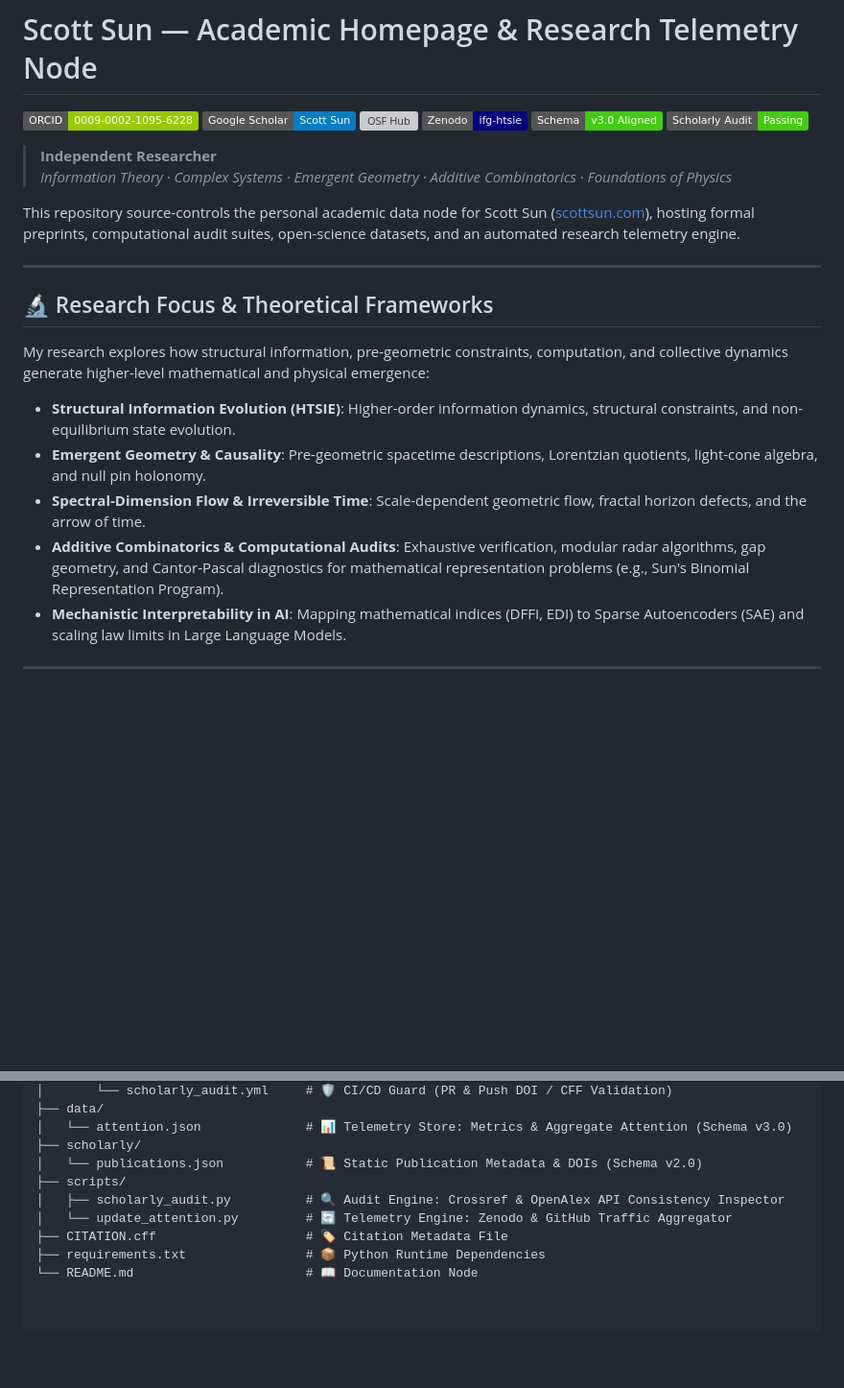
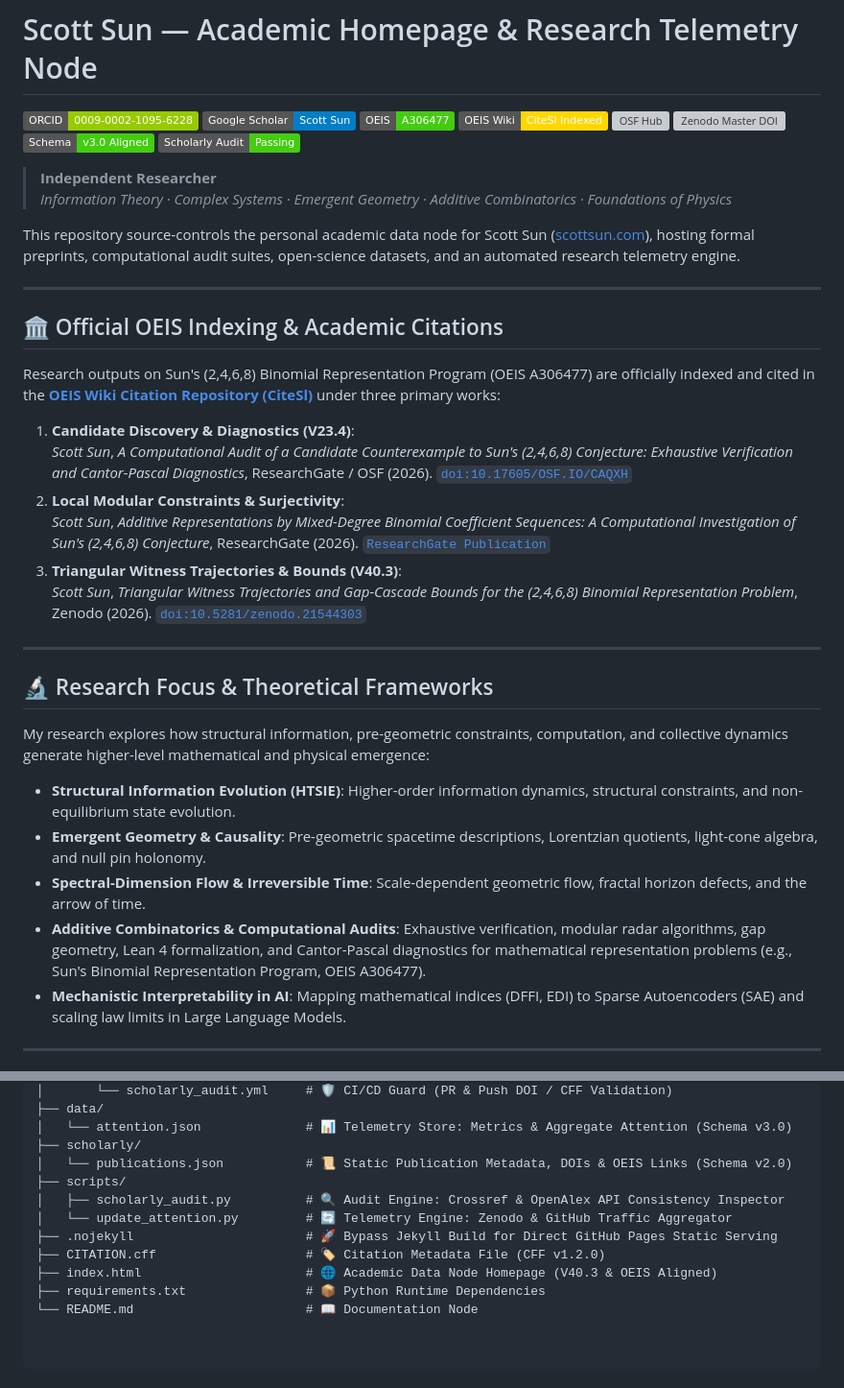
Before and after one commit to suns1232023/scottsun.com, a Markdown page: README.md, 2 parts joined by grey strips. Shown at 96% size. Rendered like a GitHub page; badges without logos; blank space fills up the shorter version; grey boxes are pictures that could not be loaded.

```diff
--- a/README.md
+++ b/README.md
@@ -2,8 +2,10 @@
 
 [![ORCID](https://img.shields.io/badge/ORCID-0009--0002--1095--6228-green?logo=orcid&logoColor=white)](https://orcid.org/0009-0002-1095-6228)
 [![Google Scholar](https://img.shields.io/badge/Google_Scholar-Scott_Sun-blue?logo=google-scholar&logoColor=white)](https://scholar.google.com/citations?user=bmVEc3wAAAAJ)
+[![OEIS Sequence](https://img.shields.io/badge/OEIS-A306477-brightgreen?logo=database&logoColor=white)](https://oeis.org/A306477)
+[![OEIS CiteSl](https://img.shields.io/badge/OEIS_Wiki-CiteSl_Indexed-gold)](https://oeis.org/wiki/CiteSl)
 [![OSF Hub](https://img.shields.io/badge/OSF_Hub-10.17605%2FOSF.IO%2FCAQXH-blue?logo=open-science-framework&logoColor=white)](https://doi.org/10.17605/OSF.IO/CAQXH)
-[![Zenodo Community](https://img.shields.io/badge/Zenodo-ifg--htsie-navy?logo=zenodo&logoColor=white)](https://zenodo.org/communities/ifg-htsie/records)
+[![Zenodo Master DOI](https://img.shields.io/badge/Zenodo-10.5281%2Fzenodo.21544303-navy?logo=zenodo&logoColor=white)](https://doi.org/10.5281/zenodo.21544303)
 [![Schema Version](https://img.shields.io/badge/Schema-v3.0_Aligned-brightgreen)](#-repository-architecture--data-flow)
 [![Metadata Audit](https://img.shields.io/badge/Scholarly_Audit-Passing-success)](#-data-pipeline--telemetry-lifecycle)
 
@@ -14,6 +16,19 @@ This repository source-controls the personal academic data node for Scott Sun ([
 
 ---
 
+## 🏛️ Official OEIS Indexing & Academic Citations
+
+Research outputs on Sun's (2,4,6,8) Binomial Representation Program (OEIS A306477) are officially indexed and cited in the **[OEIS Wiki Citation Repository (CiteSl)](https://oeis.org/wiki/CiteSl)** under three primary works:
+
+1. **Candidate Discovery & Diagnostics (V23.4)**:
+   *Scott Sun*, *A Computational Audit of a Candidate Counterexample to Sun's (2,4,6,8) Conjecture: Exhaustive Verification and Cantor-Pascal Diagnostics*, ResearchGate / OSF (2026). [`doi:10.17605/OSF.IO/CAQXH`](https://doi.org/10.17605/OSF.IO/CAQXH)
+2. **Local Modular Constraints & Surjectivity**:
+   *Scott Sun*, *Additive Representations by Mixed-Degree Binomial Coefficient Sequences: A Computational Investigation of Sun's (2,4,6,8) Conjecture*, ResearchGate (2026). [`ResearchGate Publication`](https://www.researchgate.net/publication/383501142_Additive_Representations_by_Mixed-Degree_Binomial_Coefficient_Sequences)
+3. **Triangular Witness Trajectories & Bounds (V40.3)**:
+   *Scott Sun*, *Triangular Witness Trajectories and Gap-Cascade Bounds for the (2,4,6,8) Binomial Representation Problem*, Zenodo (2026). [`doi:10.5281/zenodo.21544303`](https://doi.org/10.5281/zenodo.21544303)
+
+---
+
 ## 🔬 Research Focus & Theoretical Frameworks
 
 My research explores how structural information, pre-geometric constraints, computation, and collective dynamics generate higher-level mathematical and physical emergence:
@@ -21,7 +36,7 @@ My research explores how structural information, pre-geometric constraints, comp
 * **Structural Information Evolution (HTSIE)**: Higher-order information dynamics, structural constraints, and non-equilibrium state evolution.
 * **Emergent Geometry & Causality**: Pre-geometric spacetime descriptions, Lorentzian quotients, light-cone algebra, and null pin holonomy.
 * **Spectral-Dimension Flow & Irreversible Time**: Scale-dependent geometric flow, fractal horizon defects, and the arrow of time.
-* **Additive Combinatorics & Computational Audits**: Exhaustive verification, modular radar algorithms, gap geometry, and Cantor-Pascal diagnostics for mathematical representation problems (e.g., Sun's Binomial Representation Program).
+* **Additive Combinatorics & Computational Audits**: Exhaustive verification, modular radar algorithms, gap geometry, Lean 4 formalization, and Cantor-Pascal diagnostics for mathematical representation problems (e.g., Sun's Binomial Representation Program, OEIS A306477).
 * **Mechanistic Interpretability in AI**: Mapping mathematical indices (DFFI, EDI) to Sparse Autoencoders (SAE) and scaling law limits in Large Language Models.
 
 ---
@@ -39,10 +54,12 @@ This repository is built as an automated, self-auditing academic data node. It d
 ├── data/
 │   └── attention.json              # 📊 Telemetry Store: Metrics & Aggregate Attention (Schema v3.0)
 ├── scholarly/
-│   └── publications.json           # 📜 Static Publication Metadata & DOIs (Schema v2.0)
+│   └── publications.json           # 📜 Static Publication Metadata, DOIs & OEIS Links (Schema v2.0)
 ├── scripts/
 │   ├── scholarly_audit.py          # 🔍 Audit Engine: Crossref & OpenAlex API Consistency Inspector
 │   └── update_attention.py         # 🔄 Telemetry Engine: Zenodo & GitHub Traffic Aggregator
-├── CITATION.cff                    # 🏷️ Citation Metadata File
+├── .nojekyll                       # 🚀 Bypass Jekyll Build for Direct GitHub Pages Static Serving
+├── CITATION.cff                    # 🏷️ Citation Metadata File (CFF v1.2.0)
+├── index.html                      # 🌐 Academic Data Node Homepage (V40.3 & OEIS Aligned)
 ├── requirements.txt                # 📦 Python Runtime Dependencies
 └── README.md                       # 📖 Documentation Node
```
Also changed, not shown: other parts of README.md (+1 -1 lines).
